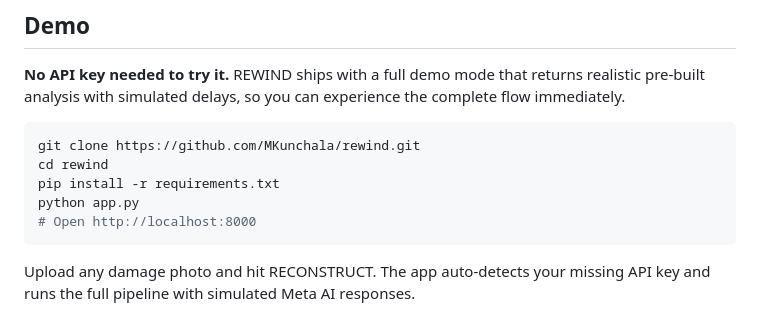
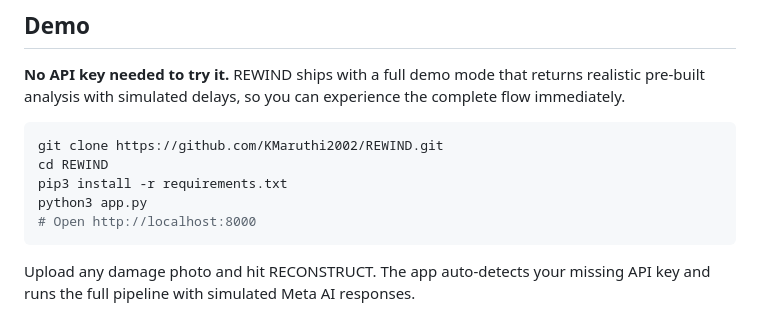
Before and after one commit to KMaruthi2002/REWIND, a Markdown page: README.md, the part around the change. Drawn GitHub-style.

Commit message:
Fix clone URL and use python3/pip3 in README

````diff
--- a/README.md
+++ b/README.md
@@ -27,10 +27,10 @@ Every stage streams progress via SSE, so you watch the analysis unfold live.
 **No API key needed to try it.** REWIND ships with a full demo mode that returns realistic pre-built analysis with simulated delays, so you can experience the complete flow immediately.
 
 ```bash
-git clone https://github.com/MKunchala/rewind.git
-cd rewind
-pip install -r requirements.txt
-python app.py
+git clone https://github.com/KMaruthi2002/REWIND.git
+cd REWIND
+pip3 install -r requirements.txt
+python3 app.py
 # Open http://localhost:8000
 ```
 
````
